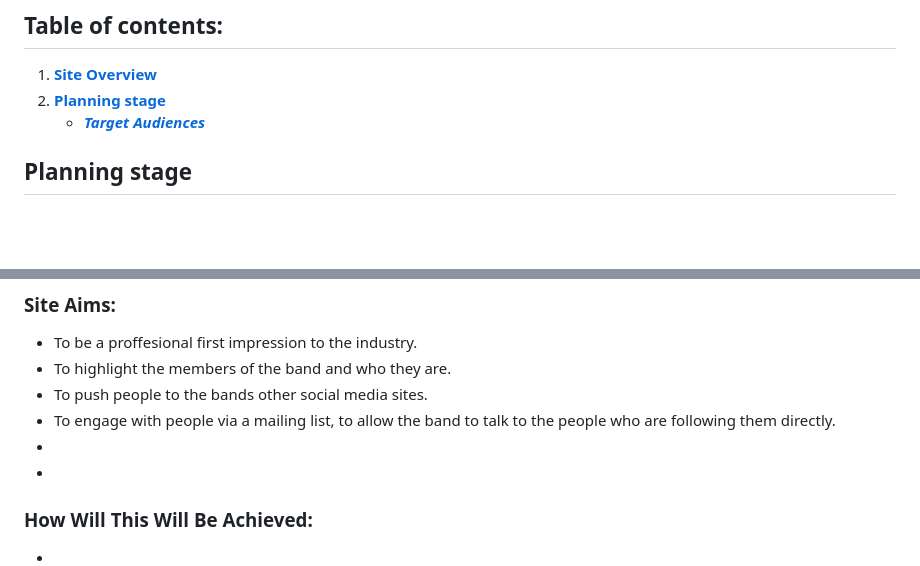
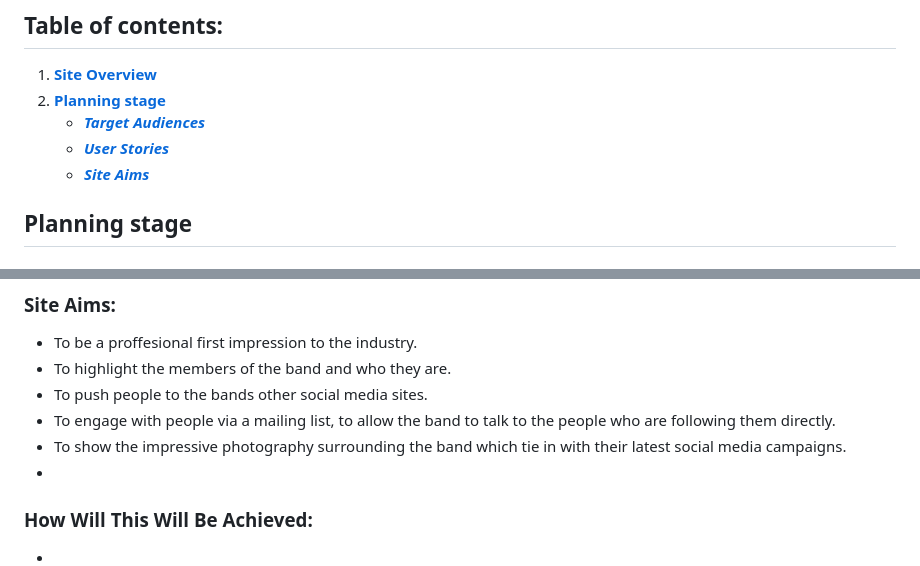
Before and after one commit to LukeThornton92/Milestone-Project-1-OTP, a Markdown page: README.md, 2 parts joined by grey strips. GitHub-like rendering; blank space fills up the shorter version.

Commit message:
chore: site aims readme complete

```diff
--- a/README.md
+++ b/README.md
@@ -7,6 +7,8 @@
 1. [**Site Overview**](#site-overview)
 1. [**Planning stage**](#planning-stage)
     * [***Target Audiences***](#target-audiences)
+    * [***User Stories***](#user-stories)
+    * [***Site Aims***](#site-aims)
 
 
 ## **Planning stage**
@@ -27,7 +29,7 @@
 * To highlight the members of the band and who they are.
 * To push people to the bands other social media sites.
 * To engage with people via a mailing list, to allow the band to talk to the people who are following them directly.
-*
+* To show the impressive photography surrounding the band which tie in with their latest social media campaigns.
 *
 
 ### **How Will This Will Be Achieved:**
```
